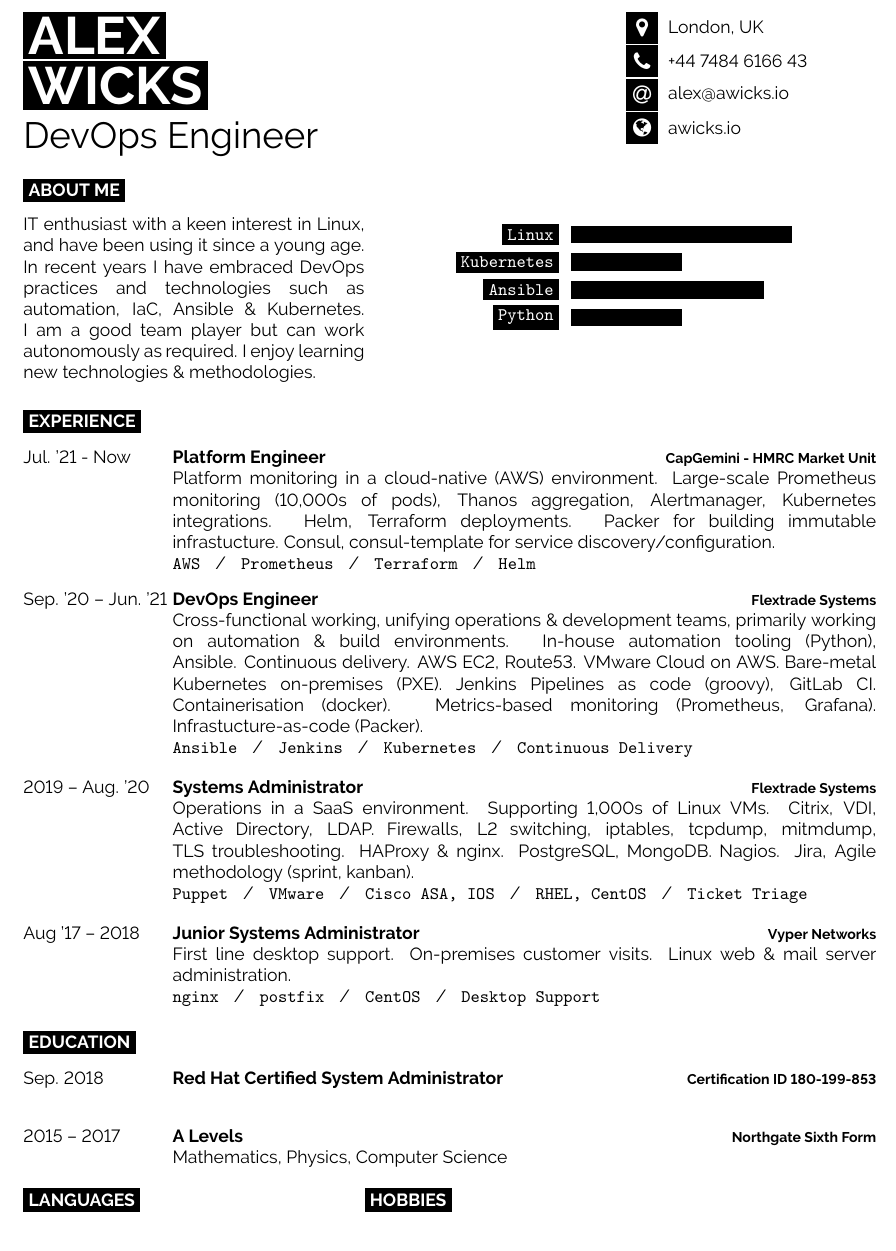
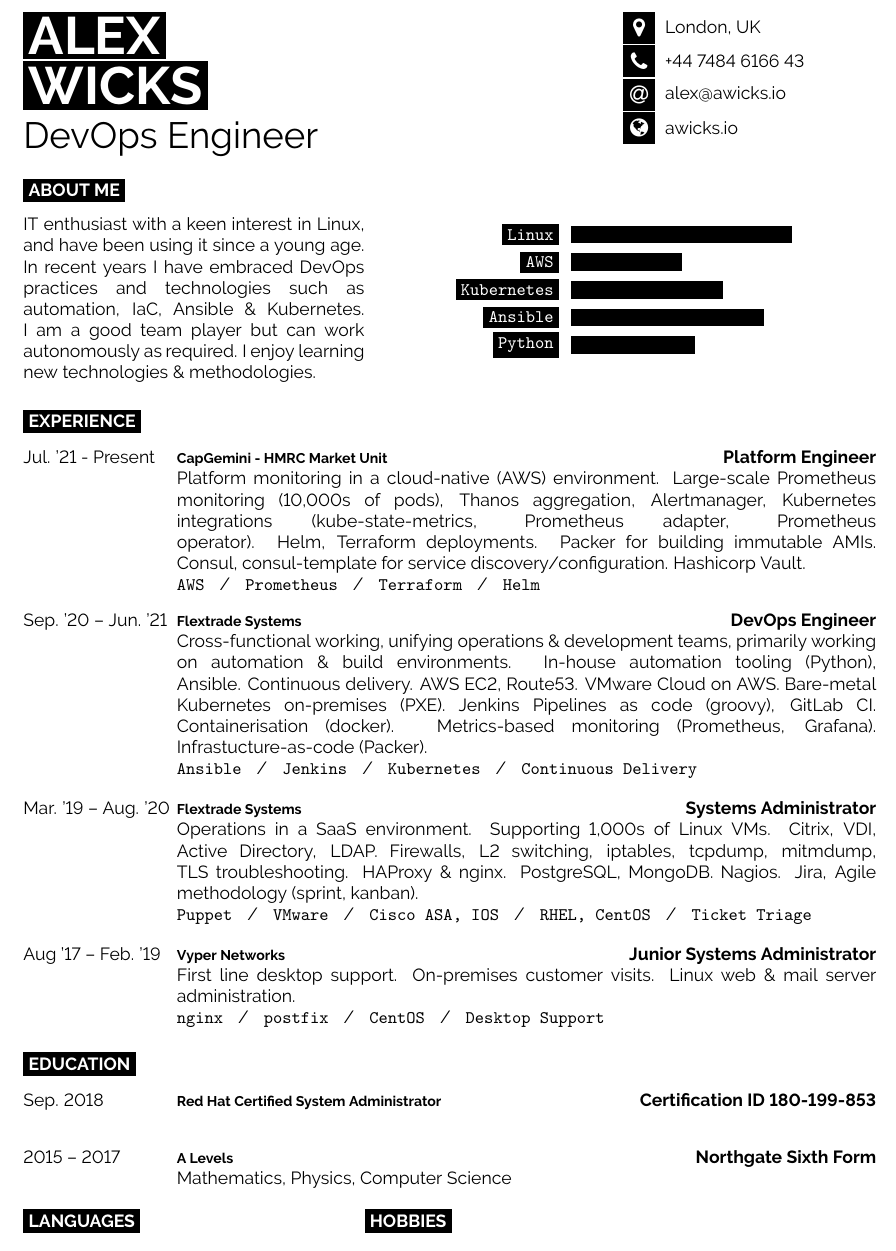
Before and after one commit to aw1cks/curriculum-vitae, a LaTeX CV (cv.tex, which reads developercv.cls): part of the page, cut so that both start at the same text. Compiled offline with pdfLaTeX.

Commit message:
Updating formatting

```diff
--- a/cv.tex
+++ b/cv.tex
@@ -43,11 +43,6 @@
 
 	{\huge DevOps Engineer} % Career or current job title
 \end{minipage}
-\begin{minipage}[t]{0.3\textwidth} % 27.5% of the page width for the first row of icons
-	%\icon{MapMarker}{12}{London, UK}\\
-	%\icon{Phone}{12}{+44 7484 6166 43}\\
-	%\icon{At}{12}{\href{mailto:alex@awicks.io}{alex@awicks.io}}\\
-\end{minipage}
 \begin{minipage}[t]{0.3\textwidth} % 27.5% of the page width for the second row of icons
 	\vspace{-\baselineskip} % Required for vertically aligning minipages
 
@@ -77,29 +72,12 @@
 	\vspace{-\baselineskip} % Required for vertically aligning minipages
 	\begin{barchart}{5.5}
 		\baritem{Linux}{80}
-		\baritem{Kubernetes}{40}
+    \baritem{AWS}{40}
+		\baritem{Kubernetes}{55}
 		\baritem{Ansible}{70}
-		\baritem{Python}{40}
+		\baritem{Python}{45}
 	\end{barchart}
 \end{minipage}
-
-\iffalse
-\vspace{\baselineskip}
-\cvsect{Achievements}
-
-\begin{minipage}[t]{0.5\textwidth}
-\begin{itemize}
-  \item Company-first git CD pipeline to production
-  \item Implement Kubernetes build environment; migrate legacy workloads
-\end{itemize}
-\end{minipage}
-\begin{minipage}[t]{0.5\textwidth}
-\begin{itemize}
-  \item Server deployment automation. Over 20 previously manual steps in Jenkins pipeline
-  \item VMware private cloud in AWS implementation
-\end{itemize}
-\end{minipage}
-\fi
 
 \vspace{0.5cm}
 %----------------------------------------------------------------------------------------
@@ -110,24 +88,24 @@
 
 \begin{entrylist}
   \entry
-    {Jul. '21 - Now}
+    {Jul. '21 - Present}
+    {CapGemini - HMRC Market Unit}
     {Platform Engineer}
-    {CapGemini - HMRC Market Unit}
-    {Platform monitoring in a cloud-native (AWS) environment. Large-scale Prometheus monitoring (10,000s of pods), Thanos aggregation, Alertmanager, Kubernetes \linebreak integrations. Helm, Terraform deployments. Packer for building immutable \linebreak infrastucture. Consul, consul-template for service discovery/configuration.\\ \texttt{AWS}\slashsep\texttt{Prometheus}\slashsep\texttt{Terraform}\slashsep\texttt{Helm}}
+    {Platform monitoring in a cloud-native (AWS) environment. Large-scale Prometheus monitoring (10,000s of pods), Thanos aggregation, Alertmanager, Kubernetes \linebreak integrations (kube-state-metrics, Prometheus adapter, Prometheus \linebreak operator). Helm, Terraform deployments. Packer for building immutable AMIs.  \linebreak Consul, consul-template for service discovery/configuration. Hashicorp Vault.\\ \texttt{AWS}\slashsep\texttt{Prometheus}\slashsep\texttt{Terraform}\slashsep\texttt{Helm}}
 	\entry
 		{Sep. '20 -- Jun. '21}
+		{Flextrade Systems}
 		{DevOps Engineer}
-		{Flextrade Systems}
     {Cross-functional working, unifying operations \& development teams, primarily working \linebreak on automation \& build environments. In-house automation tooling (Python), \linebreak Ansible. Continuous delivery. AWS EC2, Route53. VMware Cloud on AWS. Bare-metal \linebreak Kubernetes on-premises (PXE). Jenkins Pipelines as code (groovy), GitLab CI. \linebreak Containerisation (docker). Metrics-based monitoring (Prometheus, Grafana). Infrastucture-as-code (Packer).\\ \texttt{Ansible}\slashsep\texttt{Jenkins}\slashsep\texttt{Kubernetes}\slashsep\texttt{Continuous Delivery}}
 	\entry
-		{2019 -- Aug. '20}
+		{Mar. '19 -- Aug. '20}
+		{Flextrade Systems}
 		{Systems Administrator}
-		{Flextrade Systems}
     {Operations in a SaaS environment. Supporting 1,000s of Linux VMs. Citrix, VDI, \linebreak Active Directory, LDAP. Firewalls, L2 switching, iptables, tcpdump, mitmdump, \linebreak TLS troubleshooting. HAProxy \& nginx. PostgreSQL, MongoDB. Nagios. Jira, Agile methodology (sprint, kanban).\\ \texttt{Puppet}\slashsep\texttt{VMware}\slashsep\texttt{Cisco ASA, IOS}\slashsep\texttt{RHEL, CentOS}\slashsep\texttt{Ticket Triage}}
 	\entry
-		{Aug '17 -- 2018}
+		{Aug '17 -- Feb. '19}
+		{Vyper Networks}
 		{Junior Systems Administrator}
-		{Vyper Networks}
     {First line desktop support. On-premises customer visits. Linux web \& mail server \linebreak administration.\\ \texttt{nginx}\slashsep\texttt{postfix}\slashsep\texttt{CentOS}\slashsep\texttt{Desktop Support}}
 \end{entrylist}
 
--- a/developercv.cls
+++ b/developercv.cls
@@ -192,13 +192,13 @@
 }
 
 \newcommand{\entry}[4]{% First argument for the leftmost date(s) text, second is for the bold entry heading, third is for the bold right-aligned entry qualifier and the fourth is for the entry description
-	\parbox[t]{0.175\textwidth}{% 17.5% of the text width of the page
+	\parbox[t]{0.18\textwidth}{% 18% of the text width of the page
 		#1 % Leftmost entry date(s) text
 	}%
-	&\parbox[t]{0.825\textwidth}{% 82.5% of the text width of the page
-		\textbf{#2}% Entry heading text
+	&\parbox[t]{0.82\textwidth}{% 82% of the text width of the page
+		{\footnotesize \textbf{\textcolor{black}{#2}}}% Right-aligned entry qualifier text
 		\hfill% Horizontal whitespace
-		{\footnotesize \textbf{\textcolor{black}{#3}}}\\% Right-aligned entry qualifier text
+		\textbf{#3}\\% Entry heading text
 		#4 % Entry description text
 	}\\\\}
 
```
